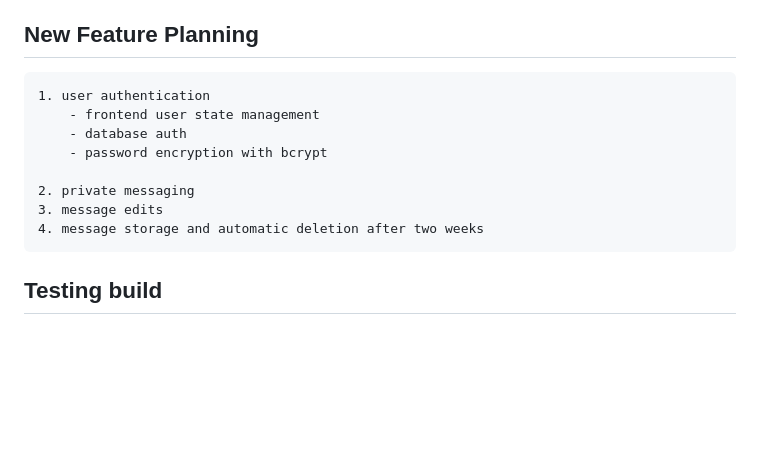
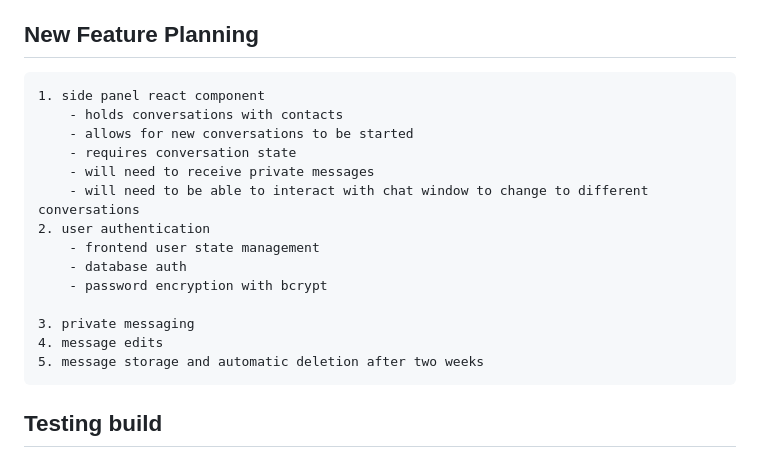
Before and after one commit to Elpidio-Julian/chatroom, a Markdown page: README.md, the part around the change. Drawn GitHub-style; blank space fills up the shorter version.

```diff
--- a/README.md
+++ b/README.md
@@ -23,14 +23,20 @@ Chat application built using PERN stack
     - Requires window for viewing messages
 
 ## New Feature Planning
-    1. user authentication
+    1. side panel react component
+        - holds conversations with contacts
+        - allows for new conversations to be started
+        - requires conversation state
+        - will need to receive private messages
+        - will need to be able to interact with chat window to change to different conversations
+    2. user authentication
         - frontend user state management
         - database auth
         - password encryption with bcrypt
 
-    2. private messaging
-    3. message edits
-    4. message storage and automatic deletion after two weeks
+    3. private messaging
+    4. message edits
+    5. message storage and automatic deletion after two weeks
 
 ## Testing build
  1. run 'npm run build'
```
